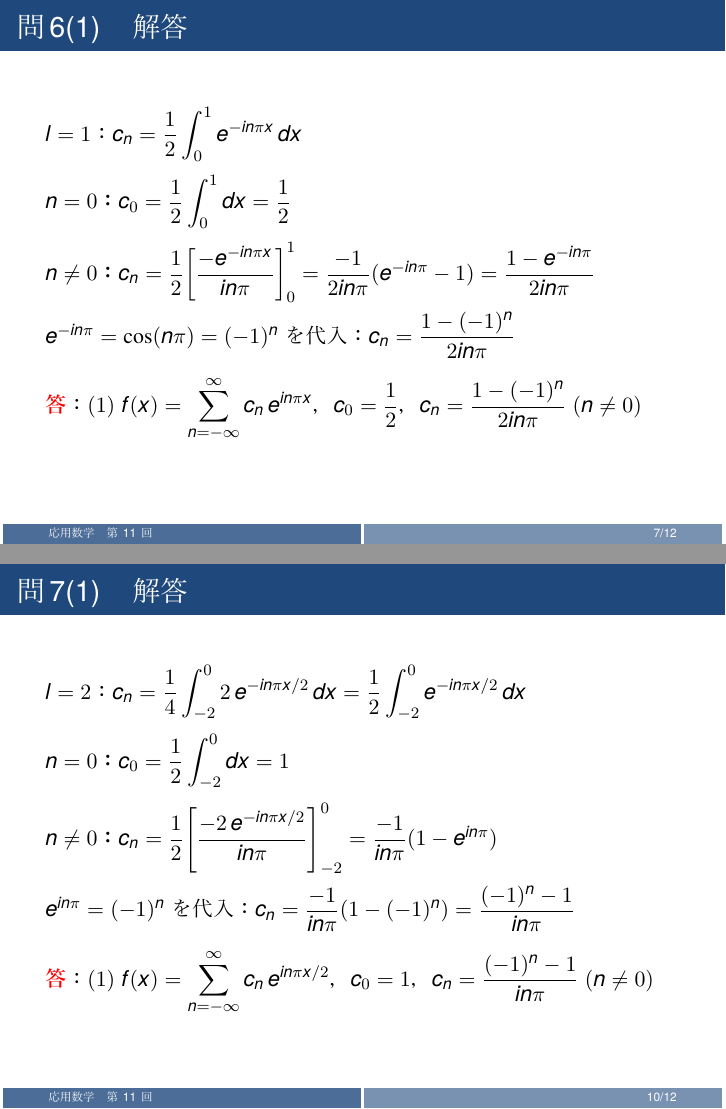
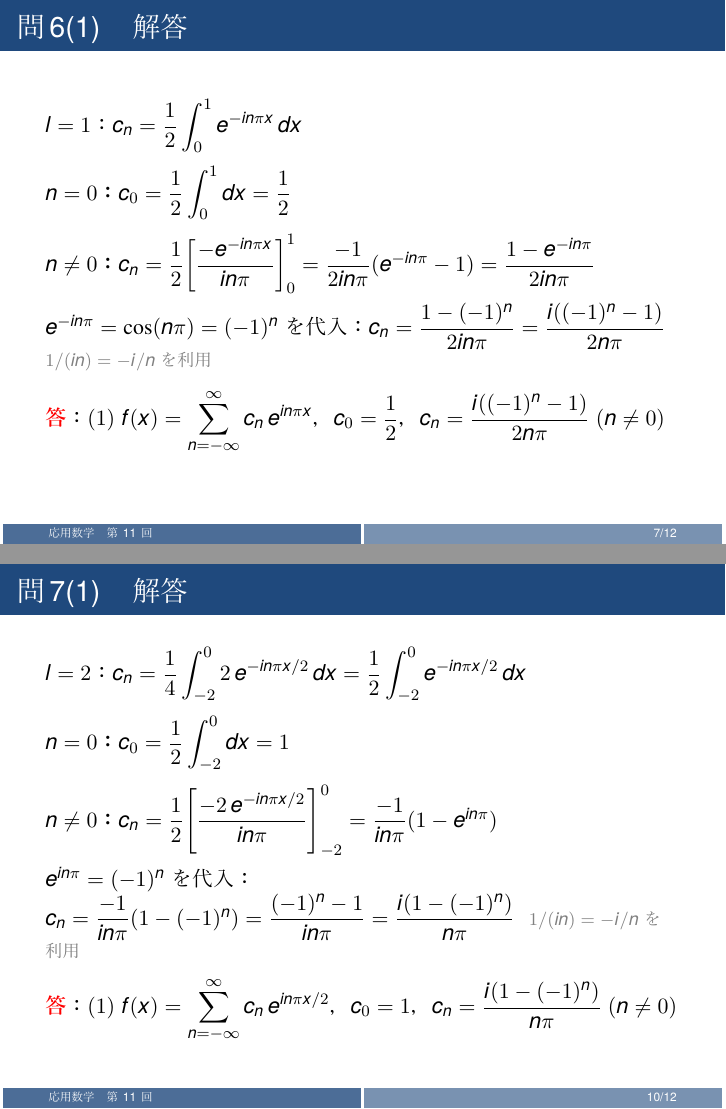
Before and after one commit to Inazumi35/applied-mathematics-2026, LaTeX slides (lecture/week11_ans.tex): pages 7 and 10 of 12, joined at a grey line. The pictures show the PDF file lecture/week11_ans.pdf that the author committed with the source.

Commit message:
fix week11_ans: rewrite c_n with i in numerator for Q6(1), Q7(1), Q7(2)
Apply 1/(in) = -i/n to move i to numerator consistently across all answers:
- Q6(1): (1-(-1)^n)/(2inπ) → i((-1)^n-1)/(2nπ)
- Q7(1): ((-1)^n-1)/(inπ) → i(1-(-1)^n)/(nπ)
- Q7(2): 1/(inπ) → -i/(nπ)

Co-Authored-By: Claude Sonnet 4.6 <noreply@anthropic.com>

```diff
--- a/lecture/week11_ans.tex
+++ b/lecture/week11_ans.tex
@@ -56,9 +56,10 @@
   $\!\left[\dfrac{-2(x+1)}{in\pi}e^{-in\pi x/2}\right]_{-2}^{2}
     = \dfrac{-6(-1)^{n}}{in\pi} - \dfrac{2(-1)^{n}}{in\pi}
     = \dfrac{-8(-1)^{n}}{in\pi}$\\[4pt]
-  $c_{n} = \dfrac{1}{4}\cdot\dfrac{-8(-1)^{n}}{in\pi} = \dfrac{2(-1)^{n+1}}{in\pi}$
+  $c_{n} = \dfrac{1}{4}\cdot\dfrac{-8(-1)^{n}}{in\pi} = \dfrac{-2(-1)^{n}}{in\pi} = \dfrac{2i(-1)^{n}}{n\pi}$
+  \hspace{6pt}{\footnotesize\textcolor{gray}{$-1/i=i$ を利用}}
   \\[8pt]\textcolor{red}{\textbf{答}}：$f(x) = \displaystyle\sum_{n=-\infty}^{\infty} c_{n}\,e^{in\pi x/2}$，
-  $c_{0}=1$，$c_{n}=\dfrac{2(-1)^{n+1}}{in\pi}\;(n\neq 0)$
+  $c_{0}=1$，$c_{n}=\dfrac{2i(-1)^{n}}{n\pi}\;(n\neq 0)$
 \end{frame}
 
 \begin{frame}{演習問題}
@@ -82,10 +83,11 @@
     = \dfrac{-1}{2in\pi}(e^{-in\pi}-1)
     = \dfrac{1-e^{-in\pi}}{2in\pi}$\\[4pt]
   $e^{-in\pi}=\cos(n\pi)=(-1)^{n}$ を代入：
-  $c_{n} = \dfrac{1-(-1)^{n}}{2in\pi}$
+  $c_{n} = \dfrac{1-(-1)^{n}}{2in\pi} = \dfrac{i((-1)^{n}-1)}{2n\pi}$
+  \hspace{4pt}{\footnotesize\textcolor{gray}{$1/(in)=-i/n$ を利用}}
   \\[8pt]\textcolor{red}{\textbf{答}}：
   $(1)\; f(x) = \displaystyle\sum_{n=-\infty}^{\infty} c_{n}\,e^{in\pi x}$，
-  $c_{0}=\dfrac{1}{2}$，$c_{n}=\dfrac{1-(-1)^{n}}{2in\pi}\;(n\neq 0)$\\
+  $c_{0}=\dfrac{1}{2}$，$c_{n}=\dfrac{i((-1)^{n}-1)}{2n\pi}\;(n\neq 0)$\\
 \end{frame}
 
 \begin{frame}{問6(2)　解答（1/2）}
@@ -122,10 +124,11 @@
   $c_{n} = \dfrac{1}{2}\!\left[\dfrac{-2\,e^{-in\pi x/2}}{in\pi}\right]_{-2}^{0}
     = \dfrac{-1}{in\pi}(1 - e^{in\pi})$\\[4pt]
   $e^{in\pi}=(-1)^{n}$ を代入：
-  $c_{n} = \dfrac{-1}{in\pi}(1-(-1)^{n}) = \dfrac{(-1)^{n}-1}{in\pi}$
+  $c_{n} = \dfrac{-1}{in\pi}(1-(-1)^{n}) = \dfrac{(-1)^{n}-1}{in\pi} = \dfrac{i(1-(-1)^{n})}{n\pi}$
+  \hspace{4pt}{\footnotesize\textcolor{gray}{$1/(in)=-i/n$ を利用}}
   \\[8pt]\textcolor{red}{\textbf{答}}：
   $(1)\; f(x) = \displaystyle\sum_{n=-\infty}^{\infty} c_{n}\,e^{in\pi x/2}$，
-  $c_{0}=1$，$c_{n}=\dfrac{(-1)^{n}-1}{in\pi}\;(n\neq 0)$\\
+  $c_{0}=1$，$c_{n}=\dfrac{i(1-(-1)^{n})}{n\pi}\;(n\neq 0)$\\
 \end{frame}
 
 \begin{frame}{問7(2)　解答（1/2）}
@@ -145,10 +148,11 @@
   $\displaystyle\int_{0}^{2}(2-x)e^{-in\pi x/2}dx = \dfrac{4}{in\pi} - \dfrac{4((-1)^{n}-1)}{n^{2}\pi^{2}}
     = \dfrac{4}{in\pi} + \dfrac{4(1-(-1)^{n})}{n^{2}\pi^{2}}$\\[4pt]
   $c_{n} = \dfrac{1}{4}\!\left(\dfrac{4}{in\pi} + \dfrac{4(1-(-1)^{n})}{n^{2}\pi^{2}}\right)
-    = \dfrac{1}{in\pi} + \dfrac{1-(-1)^{n}}{n^{2}\pi^{2}}$
+    = -\dfrac{i}{n\pi} + \dfrac{1-(-1)^{n}}{n^{2}\pi^{2}}$
+  \hspace{4pt}{\footnotesize\textcolor{gray}{$1/(in)=-i/n$ を利用}}
   \\[8pt]\textcolor{red}{\textbf{答}}：
   $(2)\; g(x) = \displaystyle\sum_{n=-\infty}^{\infty} c_{n}\,e^{in\pi x/2}$，
-  $c_{0}=\dfrac{1}{2}$，$c_{n}=\dfrac{1}{in\pi}+\dfrac{1-(-1)^{n}}{n^{2}\pi^{2}}\;(n\neq 0)$\\
+  $c_{0}=\dfrac{1}{2}$，$c_{n}=-\dfrac{i}{n\pi}+\dfrac{1-(-1)^{n}}{n^{2}\pi^{2}}\;(n\neq 0)$\\
 \end{frame}
 
 \end{document}
```
Also changed, not shown: lecture/week11_ans.pdf.
